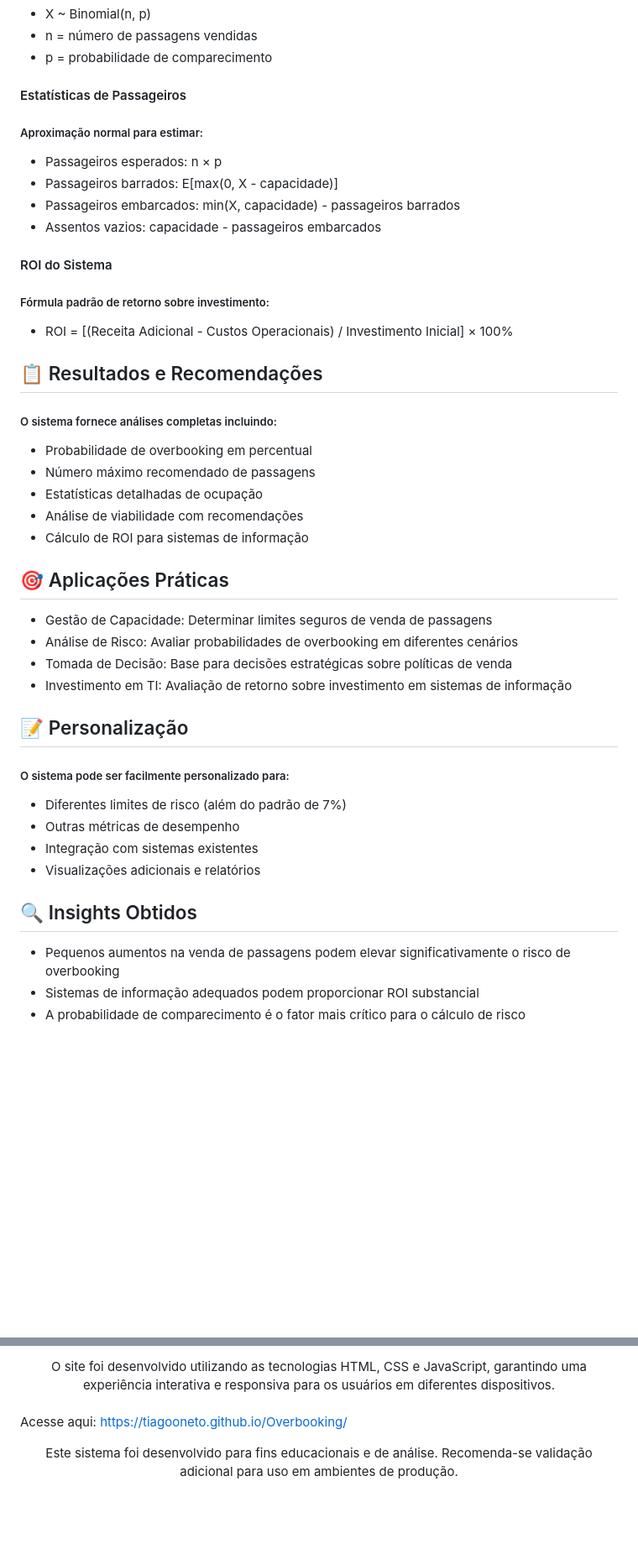
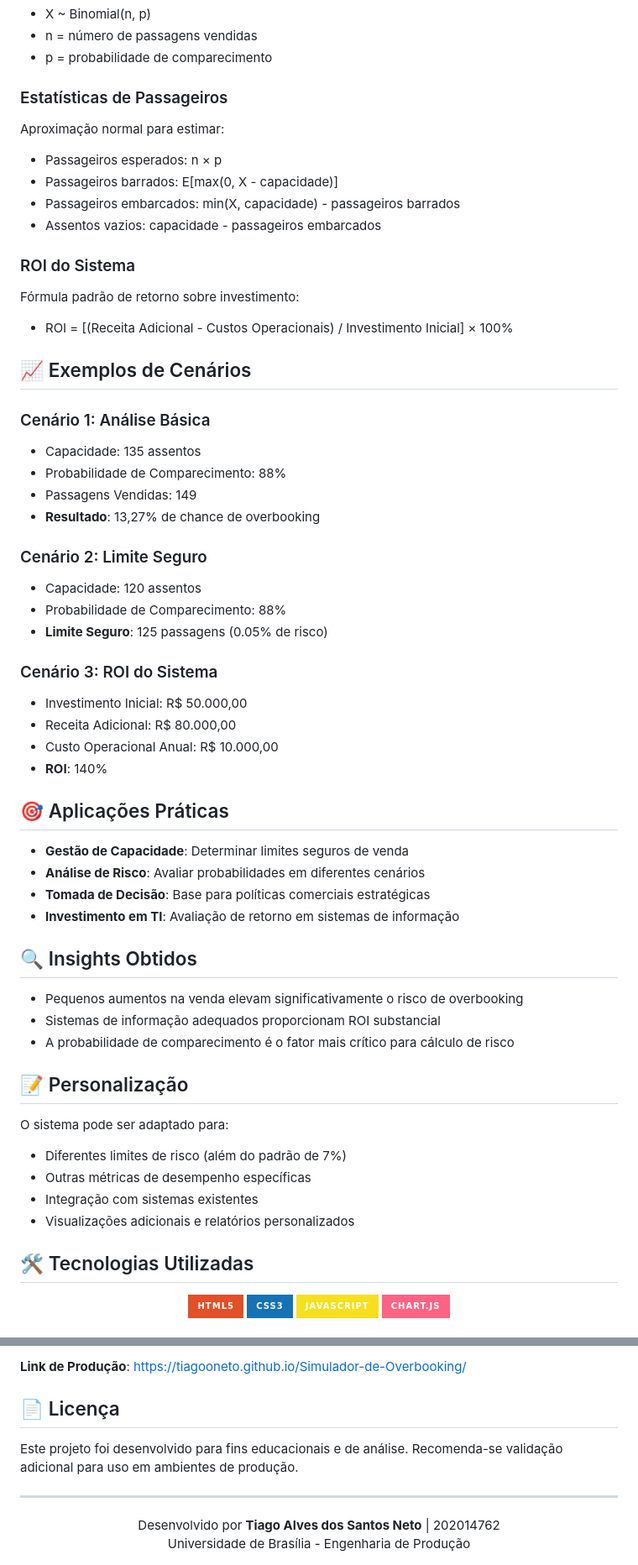
Before and after one commit to tiagooneto/Simulador-de-Overbooking, a Markdown page: readme.md, 2 parts joined by grey strips. Shown: that part at 84% size. Drawn GitHub-style; badges without logos; blank space fills up the shorter version.

```diff
--- a/readme.md
+++ b/readme.md
@@ -57,40 +52,63 @@ Este projeto consiste em um sistema completo de análise de overbooking para com
 - n = número de passagens vendidas
 - p = probabilidade de comparecimento
 
-#### Estatísticas de Passageiros
-##### Aproximação normal para estimar:
+### Estatísticas de Passageiros
+Aproximação normal para estimar:
 - Passageiros esperados: n × p
 - Passageiros barrados: E[max(0, X - capacidade)]
 - Passageiros embarcados: min(X, capacidade) - passageiros barrados
 - Assentos vazios: capacidade - passageiros embarcados
 
-#### ROI do Sistema
-##### Fórmula padrão de retorno sobre investimento:
+### ROI do Sistema
+Fórmula padrão de retorno sobre investimento:
 - ROI = [(Receita Adicional - Custos Operacionais) / Investimento Inicial] × 100%
-## 📋 Resultados e Recomendações
-##### O sistema fornece análises completas incluindo:
-- Probabilidade de overbooking em percentual
-- Número máximo recomendado de passagens
-- Estatísticas detalhadas de ocupação
-- Análise de viabilidade com recomendações
-- Cálculo de ROI para sistemas de informação
+
+## 📈 Exemplos de Cenários
+
+### Cenário 1: Análise Básica
+- Capacidade: 135 assentos
+- Probabilidade de Comparecimento: 88%
+- Passagens Vendidas: 149
+- **Resultado**: 13,27% de chance de overbooking
+
+### Cenário 2: Limite Seguro
+- Capacidade: 120 assentos
+- Probabilidade de Comparecimento: 88%
+- **Limite Seguro**: 125 passagens (0.05% de risco)
+
+### Cenário 3: ROI do Sistema
+- Investimento Inicial: R$ 50.000,00
+- Receita Adicional: R$ 80.000,00
+- Custo Operacional Anual: R$ 10.000,00
+- **ROI**: 140%
 
 ## 🎯 Aplicações Práticas
-- Gestão de Capacidade: Determinar limites seguros de venda de passagens
-- Análise de Risco: Avaliar probabilidades de overbooking em diferentes cenários
-- Tomada de Decisão: Base para decisões estratégicas sobre políticas de venda
-- Investimento em TI: Avaliação de retorno sobre investimento em sistemas de informação
+
+- **Gestão de Capacidade**: Determinar limites seguros de venda
+- **Análise de Risco**: Avaliar probabilidades em diferentes cenários
+- **Tomada de Decisão**: Base para políticas comerciais estratégicas
+- **Investimento em TI**: Avaliação de retorno em sistemas de informação
+
+## 🔍 Insights Obtidos
+
+- Pequenos aumentos na venda elevam significativamente o risco de overbooking
+- Sistemas de informação adequados proporcionam ROI substancial
+- A probabilidade de comparecimento é o fator mais crítico para cálculo de risco
 
 ## 📝 Personalização
-##### O sistema pode ser facilmente personalizado para:
+
+O sistema pode ser adaptado para:
 - Diferentes limites de risco (além do padrão de 7%)
-- Outras métricas de desempenho
+- Outras métricas de desempenho específicas
 - Integração com sistemas existentes
-- Visualizações adicionais e relatórios
+- Visualizações adicionais e relatórios personalizados
 
-## 🔍 Insights Obtidos
-- Pequenos aumentos na venda de passagens podem elevar significativamente o risco de overbooking
-- Sistemas de informação adequados podem proporcionar ROI substancial
-- A probabilidade de comparecimento é o fator mais crítico para o cálculo de risco
+## 🛠️ Tecnologias Utilizadas
 
+<div align="center">
+  <img src="https://img.shields.io/badge/HTML5-E34F26?style=for-the-badge&logo=html5&logoColor=white" alt="HTML5">
+  <img src="https://img.shields.io/badge/CSS3-1572B6?style=for-the-badge&logo=css3&logoColor=white" alt="CSS3">
+  <img src="https://img.shields.io/badge/JavaScript-F7DF1E?style=for-the-badge&logo=javascript&logoColor=black" alt="JavaScript">
+  <img src="https://img.shields.io/badge/Chart.js-FF6384?style=for-the-badge&logo=chart.js&logoColor=white" alt="Chart.js">
+</div>
 
@@ -108,9 +116,14 @@ Este projeto consiste em um sistema completo de análise de overbooking para com
 
-  <div align = center>
-  O site foi desenvolvido utilizando as tecnologias HTML, CSS e JavaScript, garantindo uma experiência interativa e responsiva para os usuários em diferentes dispositivos.</div><br>
+**Link de Produção**: https://tiagooneto.github.io/Simulador-de-Overbooking/
 
-  Acesse aqui: https://tiagooneto.github.io/Overbooking/
+## 📄 Licença
 
+Este projeto foi desenvolvido para fins educacionais e de análise. Recomenda-se validação adicional para uso em ambientes de produção.
 
-  <div align = center>
-  Este sistema foi desenvolvido para fins educacionais e de análise. Recomenda-se validação adicional para uso em ambientes de produção.</div><br>
+---
+
+<div align="center">
+  Desenvolvido por <strong>Tiago Alves dos Santos Neto</strong> | 202014762
+  <br>
+  Universidade de Brasília - Engenharia de Produção
+</div>
```
Also changed, not shown: other parts of readme.md (+45 -60 lines).
